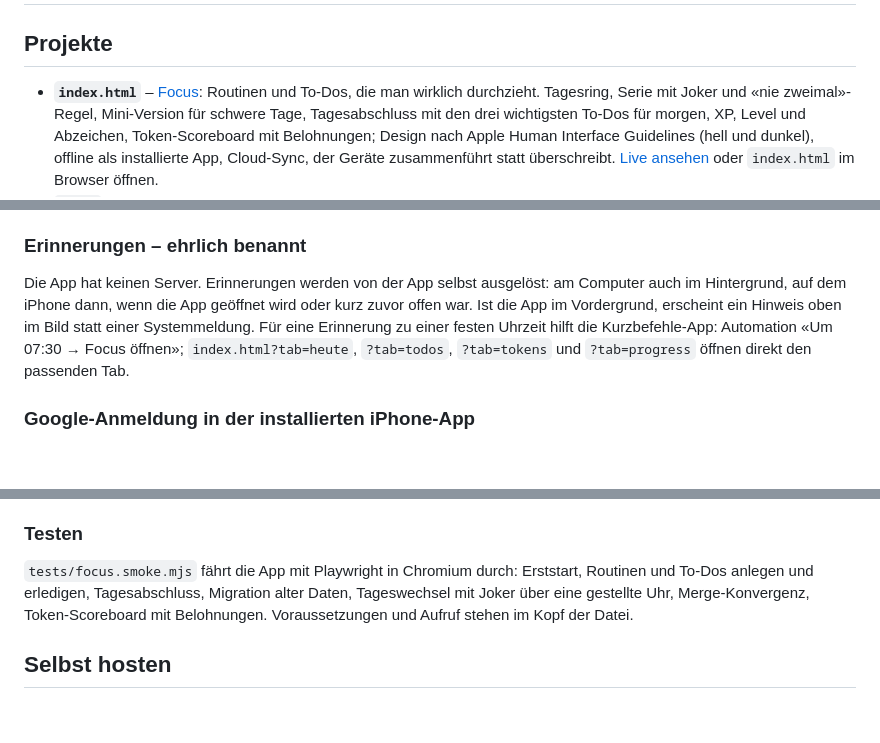
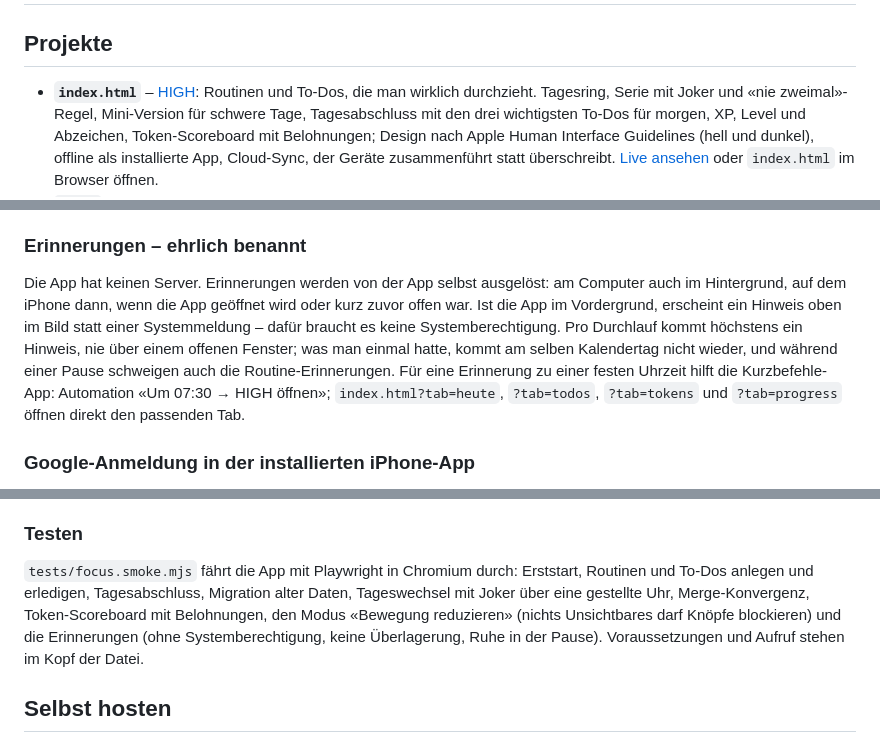
Before and after one commit to colinrenggli-sudo/WebAppKurzbefehl, a Markdown page: README.md, 3 parts joined by grey strips. Drawn GitHub-style; blank space fills up the shorter version.

Commit message:
docs: README auf HIGH und das neue Erinnerungsverhalten gebracht
Co-Authored-By: Claude Opus 5 <noreply@anthropic.com>
Claude-Session: https://claude.ai/code/session_01XffWFJARK2UH7UivnH1beP

```diff
--- a/README.md
+++ b/README.md
@@ -2,7 +2,7 @@
 
 ## Projekte
 
-- **`index.html`** – [Focus](#focus--routinen--to-dos): Routinen und To-Dos, die man
+- **`index.html`** – [HIGH](#high--routinen--to-dos): Routinen und To-Dos, die man
   wirklich durchzieht. Tagesring, Serie mit Joker und «nie zweimal»-Regel,
   Mini-Version für schwere Tage, Tagesabschluss mit den drei wichtigsten
   To-Dos für morgen, XP, Level und Abzeichen, Token-Scoreboard mit
@@ -66,9 +66,13 @@ Zufallsbelohnungen), Milkman (Neustart-Effekt am Montag und Monatsersten).
 Die App hat keinen Server. Erinnerungen werden von der App selbst
 ausgelöst: am Computer auch im Hintergrund, auf dem iPhone dann, wenn die
 App geöffnet wird oder kurz zuvor offen war. Ist die App im Vordergrund,
-erscheint ein Hinweis oben im Bild statt einer Systemmeldung. Für eine
+erscheint ein Hinweis oben im Bild statt einer Systemmeldung – dafür
+braucht es keine Systemberechtigung. Pro Durchlauf kommt höchstens ein
+Hinweis, nie über einem offenen Fenster; was man einmal hatte, kommt am
+selben Kalendertag nicht wieder, und während einer Pause schweigen auch
+die Routine-Erinnerungen. Für eine
 Erinnerung zu einer festen Uhrzeit hilft die Kurzbefehle-App: Automation
-«Um 07:30 → Focus öffnen»; `index.html?tab=heute`, `?tab=todos`, `?tab=tokens` und
+«Um 07:30 → HIGH öffnen»; `index.html?tab=heute`, `?tab=todos`, `?tab=tokens` und
 `?tab=progress` öffnen direkt den passenden Tab.
 
 ### Google-Anmeldung in der installierten iPhone-App
@@ -92,7 +96,10 @@ Zwei Wege:
 `tests/focus.smoke.mjs` fährt die App mit Playwright in Chromium durch:
 Erststart, Routinen und To-Dos anlegen und erledigen, Tagesabschluss,
 Migration alter Daten, Tageswechsel mit Joker über eine gestellte Uhr,
-Merge-Konvergenz, Token-Scoreboard mit Belohnungen. Voraussetzungen und Aufruf stehen im Kopf der Datei.
+Merge-Konvergenz, Token-Scoreboard mit Belohnungen, den Modus «Bewegung
+reduzieren» (nichts Unsichtbares darf Knöpfe blockieren) und die
+Erinnerungen (ohne Systemberechtigung, keine Überlagerung, Ruhe in der
+Pause). Voraussetzungen und Aufruf stehen im Kopf der Datei.
 
 ## Selbst hosten
 
```
Also changed, not shown: other parts of README.md (+2 -2 lines).
